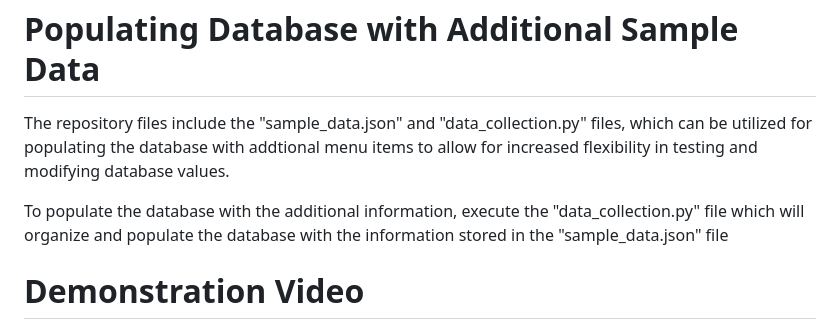
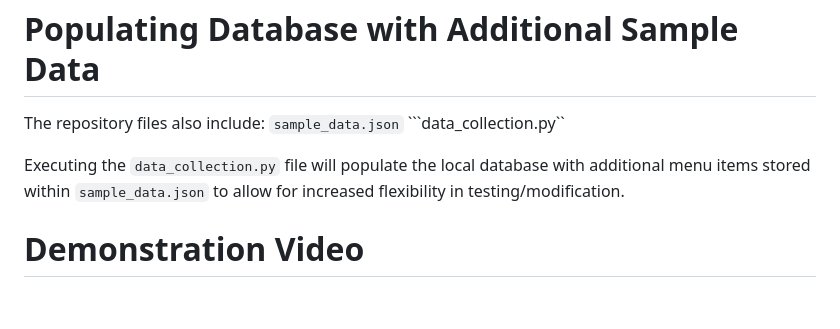
Before and after one commit to LeanBark/flaskDBProject, a Markdown page: README.md, the part around one of its changes. Rendered like a GitHub page; blank space fills up the shorter version.

Commit message:
additional readme edits

````diff
--- a/README.md
+++ b/README.md
@@ -121,9 +121,12 @@ This may also affect the website address that will display the UI
 
 # Populating Database with Additional Sample Data
 
-The repository files include the "sample_data.json" and "data_collection.py" files, which can be utilized for populating the database with addtional menu items to allow for increased flexibility in testing and modifying database values.
+The repository files also include:
+```sample_data.json```
+```data_collection.py``
 
-To populate the database with the additional information, execute the "data_collection.py" file which will organize and populate the database with the information stored in the "sample_data.json" file
+Executing the ```data_collection.py``` file will populate the local database with additional menu items stored within ```sample_data.json``` to allow for increased flexibility in testing/modification.
+
 
 # Demonstration Video
 
````
Also changed, not shown: other parts of README.md (+1 -1 lines).
